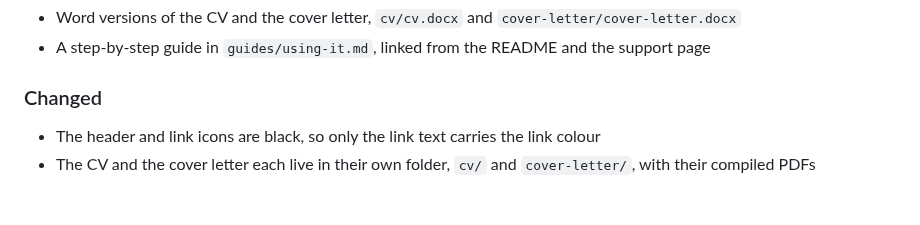
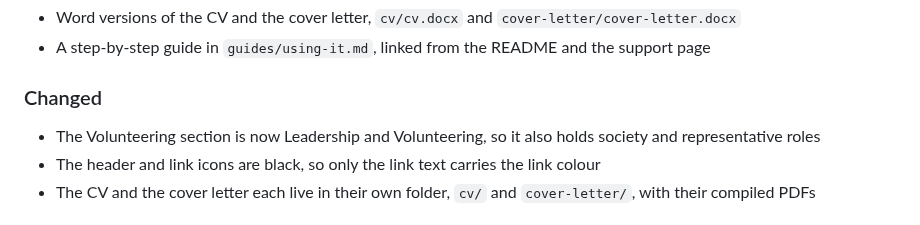
Before and after one commit to zaccesss/latex-cv, a Markdown page: CHANGELOG.md, the part around the change. Drawn GitHub-style.

```diff
--- a/CHANGELOG.md
+++ b/CHANGELOG.md
@@ -16,6 +16,7 @@ Versioning follows [Semantic Versioning](https://semver.org/spec/v2.0.0.html).
 
 ### Changed
 
+- The Volunteering section is now Leadership and Volunteering, so it also holds society and representative roles
 - The header and link icons are black, so only the link text carries the link colour
 - The CV and the cover letter each live in their own folder, `cv/` and `cover-letter/`, with their compiled PDFs
 
```
Also changed, not shown: README.md (+1 -1 lines), images/cv-1.png, 3 other files.
